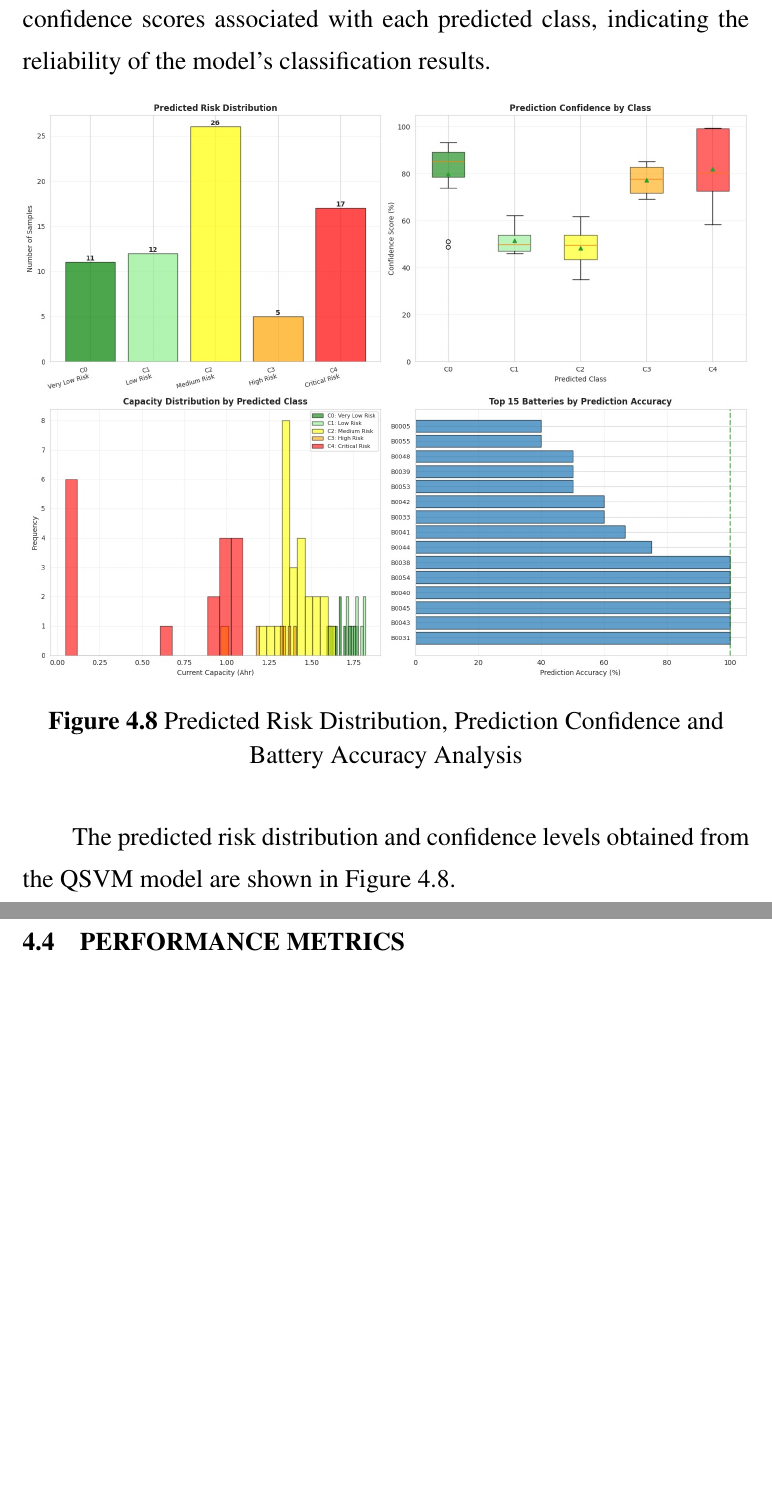
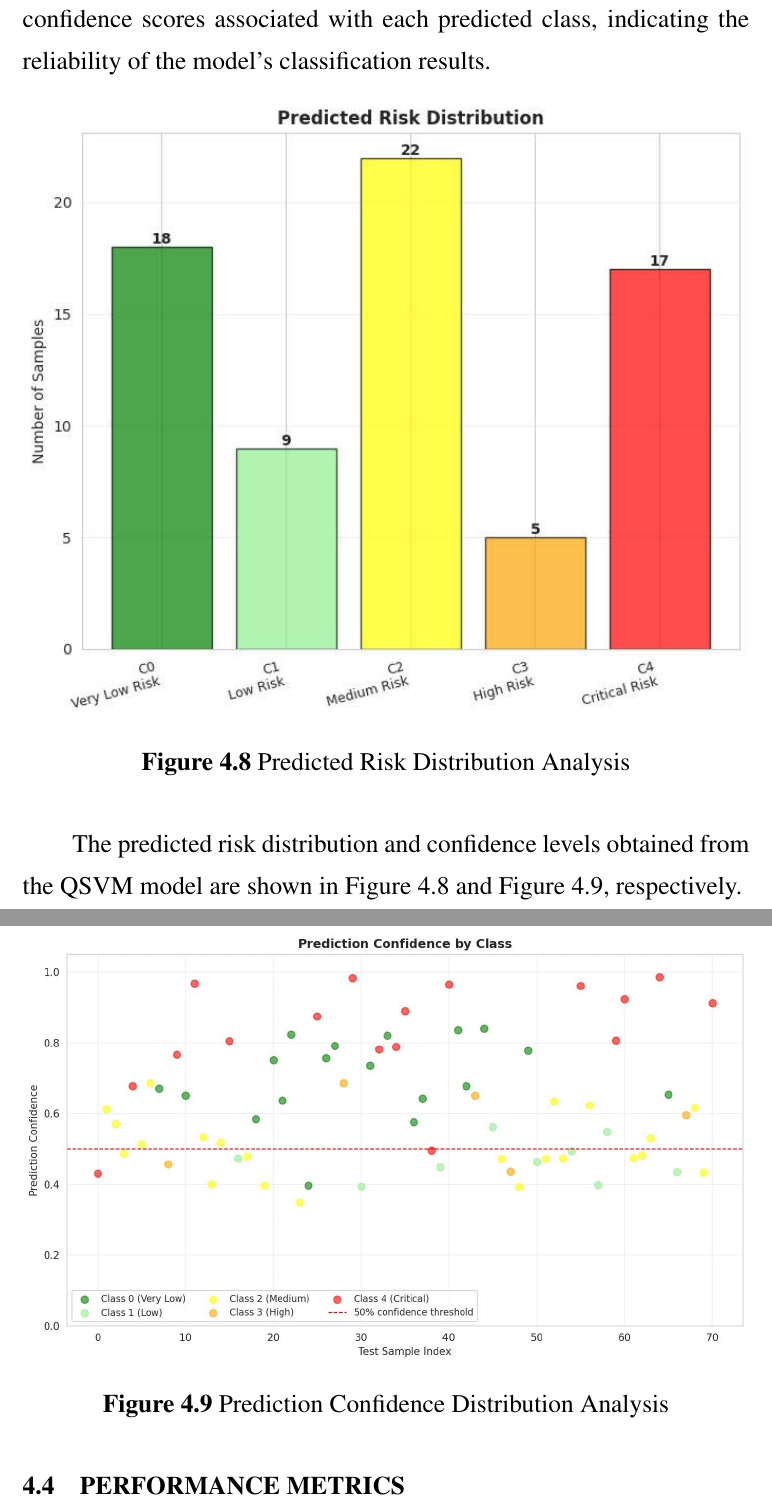
Before and after one commit to Aravindhan-KS/CIP_Thesis, a LaTeX thesis (bethesis.tex, which reads Chapters/Chapter4.tex): two parts of pages 38 and 39 of 45, joined at a grey line, cut so that both start at the same text, the shorter picture padded with empty space. Compiled offline with pdfLaTeX; a missing bibliography style is replaced by a similar one.

Commit message:
Update Chapter4: add new risk and metric figures
Replace placeholder images in Chapter4.tex with new visual assets and adjust captions/labels. Added new figures: risk.jpg, prediction-confidence.jpg, confusion-matrix.jpg, and current-capacity.jpg, updated LaTeX to include a separate prediction confidence figure and revised captions/labels for risk and confusion matrix. Also updated the generated bethesis.pdf (rebuild) and cleaned up a few inline comments related to performance metrics.

```diff
--- a/Chapters/Chapter4.tex
+++ b/Chapters/Chapter4.tex
@@ -249,15 +249,21 @@ The hybrid quantum-classical framework successfully identified degradation patte
 \subsection{Risk Assessment}
 The risk assessment results illustrate the distribution of batteries across different predicted risk categories obtained from the QSVM model. The risk distribution graph highlights the number of samples classified into each risk level, providing an overview of the model’s prediction outcomes. The prediction confidence plot further shows the confidence scores associated with each predicted class, indicating the reliability of the model’s classification results.
 
-% 2 above graphs to be there - below 2 graphs tto be removed
 \begin{figure}[h]
 \centering
-\includegraphics[width=\textwidth]{Figures/5.jpeg}
-\caption{Predicted Risk Distribution, Prediction Confidence and Battery Accuracy Analysis}
-\label{fig:prediction_results}
+\includegraphics[width=\textwidth]{Figures/risk.jpg}
+\caption{Predicted Risk Distribution Analysis}
+\label{fig:prediction_risk}
 \end{figure}
 
-The predicted risk distribution and confidence levels obtained from the QSVM model are shown in Figure~\ref{fig:prediction_results}.
+\begin{figure}[h]
+\centering
+\includegraphics[width=\textwidth]{Figures/prediction-confidence.jpg}
+\caption{Prediction Confidence Distribution Analysis}
+\label{fig:prediction_confidence}
+\end{figure}
+
+The predicted risk distribution and confidence levels obtained from the QSVM model are shown in Figure~\ref{fig:prediction_risk} and Figure~\ref{fig:prediction_confidence}, respectively.
 
 \section{Performance Metrics}
 
```
Also changed, not shown: Figures/confusion-matrix.jpg (added), Figures/current-capacity.jpg (added), Figures/prediction-confidence.jpg (added), Figures/risk.jpg (added), bethesis.pdf, Chapters/Chapter4.tex (7 more changed lines).
